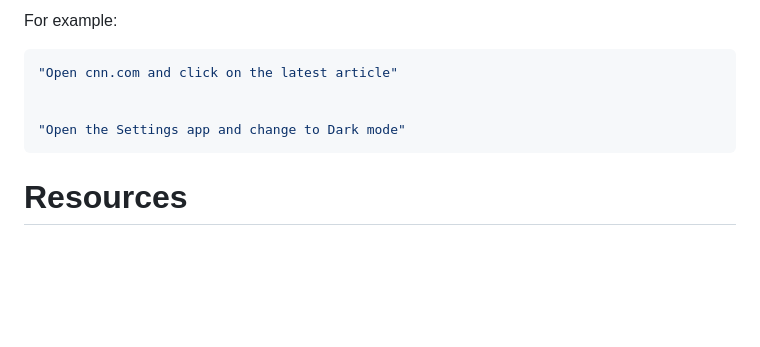
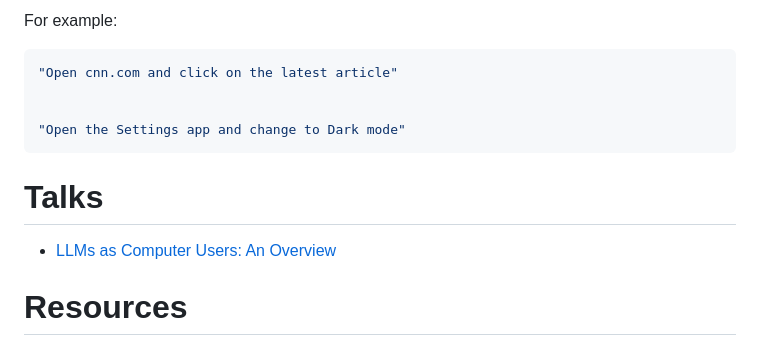
Before and after one commit to philfung/computer-use, a Markdown page: README.md, the part around the change. Drawn GitHub-style; blank space fills up the shorter version.

Commit message:
docs(README.md): add Talks
* LLMs as Computer Users: An Overview

````diff
--- a/README.md
+++ b/README.md
@@ -50,5 +50,8 @@ For example:
 "Open the Settings app and change to Dark mode"
 ```
 
+# Talks
+* [LLMs as Computer Users: An Overview](https://www.figma.com/deck/rsWK4sRl0dOahG59bfMhql)
+
 # Resources
 For more information, check out my [recommended reading list on computer use](https://github.com/philfung/awesome-computer-use).
````
